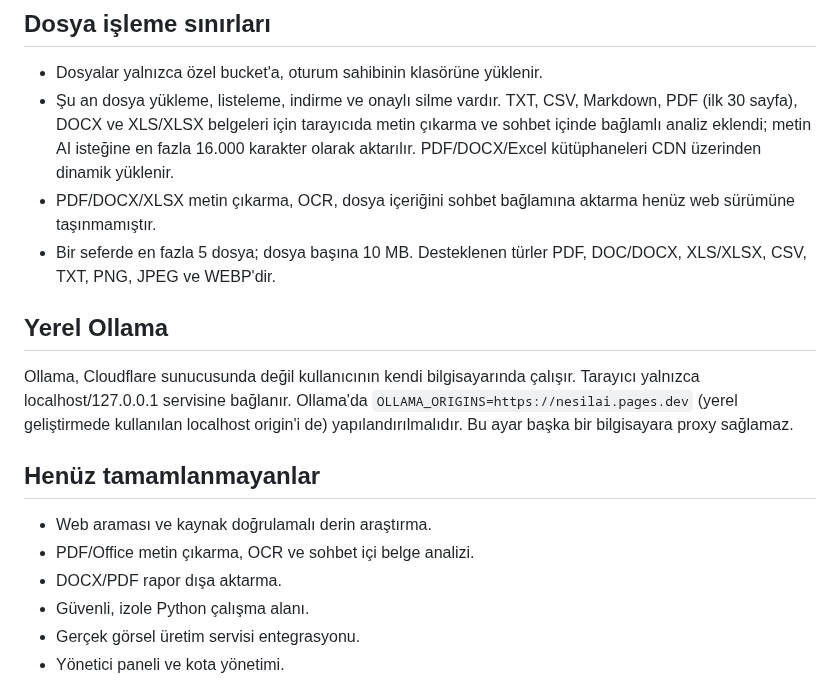
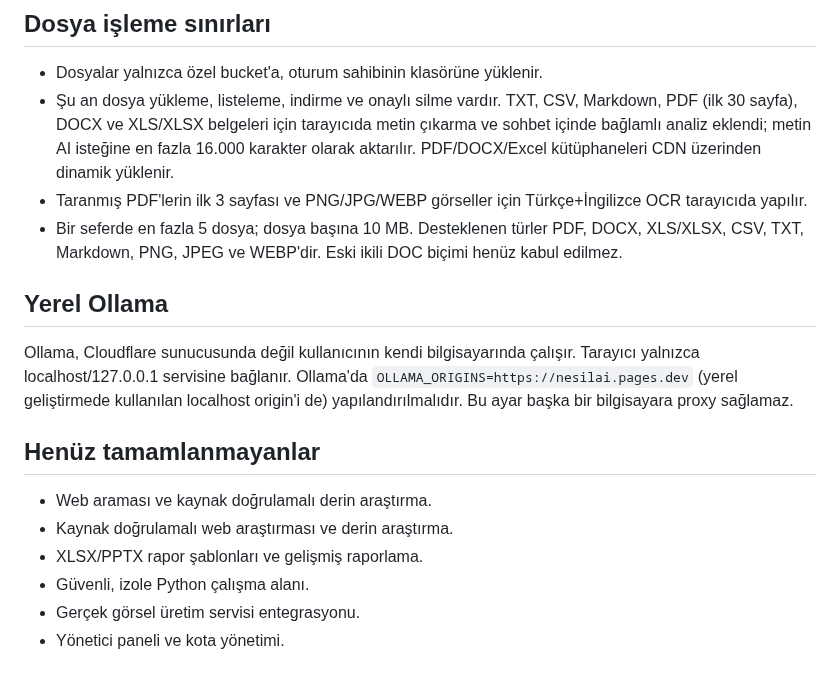
Before and after one commit to tcapar1/nesil-ai, a Markdown page: web/README.md, the part around the change. Drawn GitHub-style.

Commit message:
Correct documentation to match supported document formats

```diff
--- a/web/README.md
+++ b/web/README.md
@@ -24,16 +24,16 @@ Migration'ı canlı Supabase projesine uygulamadan önce veritabanı yedeği al
 ## Dosya işleme sınırları
 - Dosyalar yalnızca özel bucket'a, oturum sahibinin klasörüne yüklenir.
 - Şu an dosya yükleme, listeleme, indirme ve onaylı silme vardır. TXT, CSV, Markdown, PDF (ilk 30 sayfa), DOCX ve XLS/XLSX belgeleri için tarayıcıda metin çıkarma ve sohbet içinde bağlamlı analiz eklendi; metin AI isteğine en fazla 16.000 karakter olarak aktarılır. PDF/DOCX/Excel kütüphaneleri CDN üzerinden dinamik yüklenir.
-- PDF/DOCX/XLSX metin çıkarma, OCR, dosya içeriğini sohbet bağlamına aktarma henüz web sürümüne taşınmamıştır.
-- Bir seferde en fazla 5 dosya; dosya başına 10 MB. Desteklenen türler PDF, DOC/DOCX, XLS/XLSX, CSV, TXT, PNG, JPEG ve WEBP'dir.
+- Taranmış PDF'lerin ilk 3 sayfası ve PNG/JPG/WEBP görseller için Türkçe+İngilizce OCR tarayıcıda yapılır.
+- Bir seferde en fazla 5 dosya; dosya başına 10 MB. Desteklenen türler PDF, DOCX, XLS/XLSX, CSV, TXT, Markdown, PNG, JPEG ve WEBP'dir. Eski ikili DOC biçimi henüz kabul edilmez.
 
 ## Yerel Ollama
 Ollama, Cloudflare sunucusunda değil kullanıcının kendi bilgisayarında çalışır. Tarayıcı yalnızca localhost/127.0.0.1 servisine bağlanır. Ollama'da `OLLAMA_ORIGINS=https://nesilai.pages.dev` (yerel geliştirmede kullanılan localhost origin'i de) yapılandırılmalıdır. Bu ayar başka bir bilgisayara proxy sağlamaz.
 
 ## Henüz tamamlanmayanlar
 - Web araması ve kaynak doğrulamalı derin araştırma.
-- PDF/Office metin çıkarma, OCR ve sohbet içi belge analizi.
-- DOCX/PDF rapor dışa aktarma.
+- Kaynak doğrulamalı web araştırması ve derin araştırma.
+- XLSX/PPTX rapor şablonları ve gelişmiş raporlama.
 - Güvenli, izole Python çalışma alanı.
 - Gerçek görsel üretim servisi entegrasyonu.
 - Yönetici paneli ve kota yönetimi.
```
